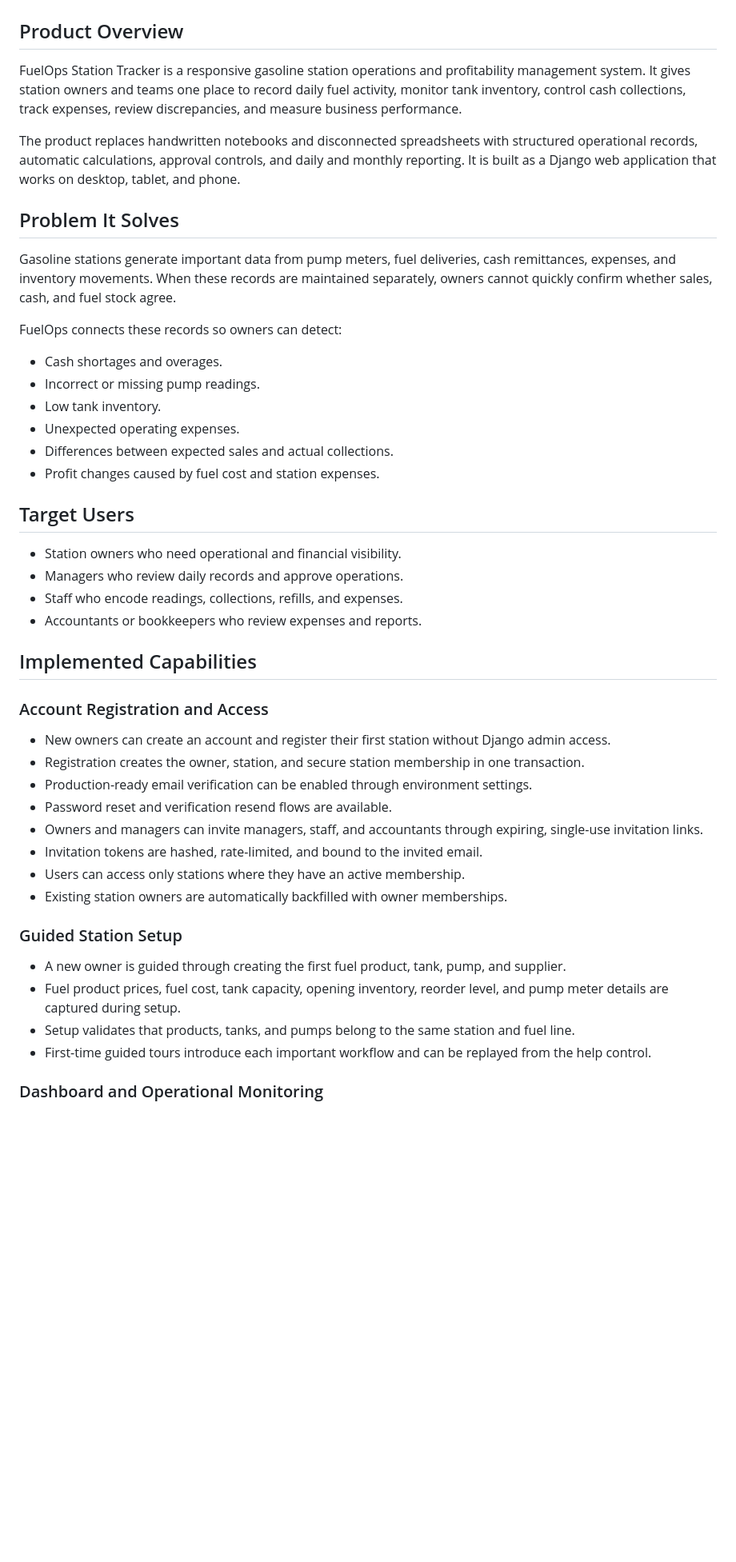
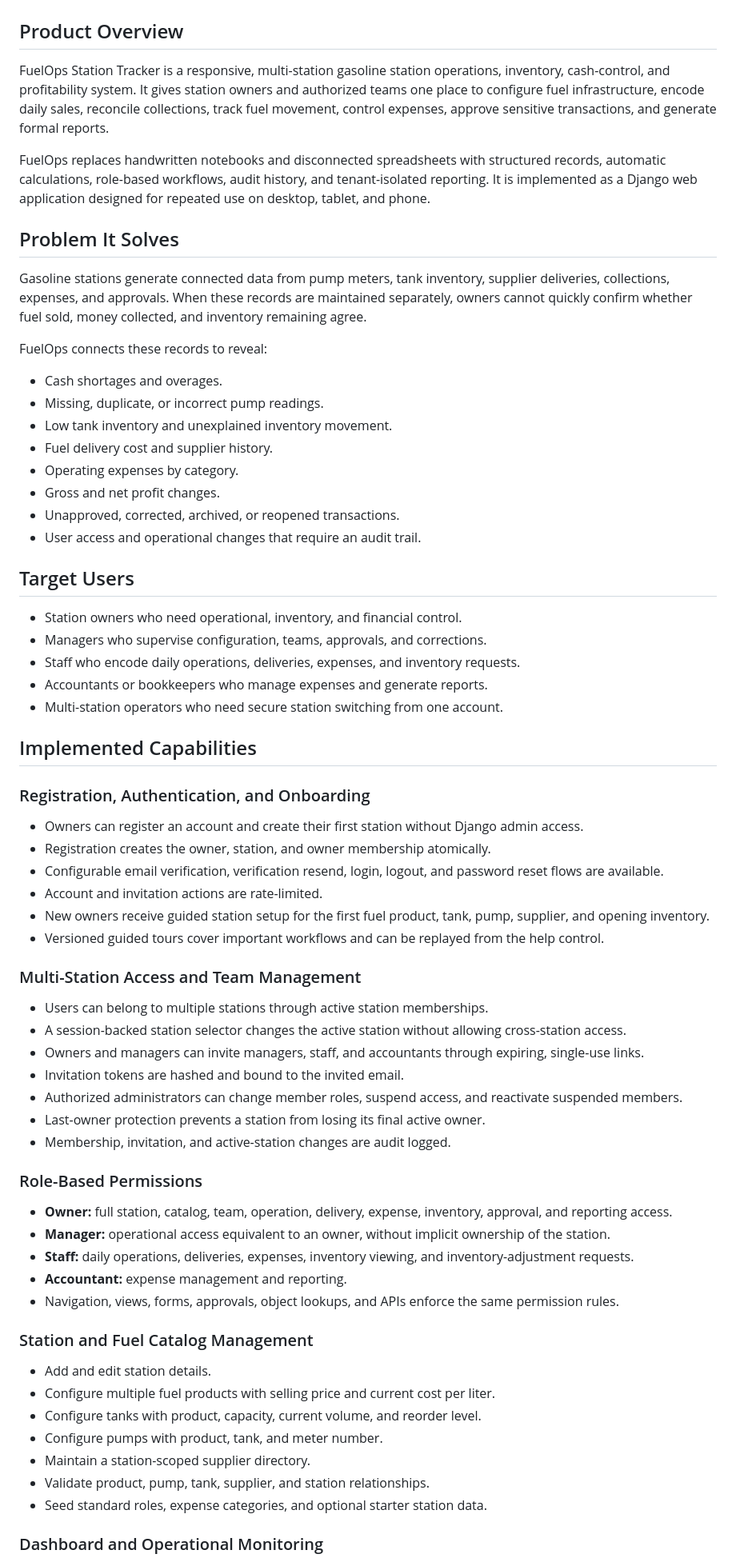
Before and after one commit to AnsonGit-MakieTech/fuelops, a Markdown page: docs/project/PROJECT DESCRIPTIONS.md, the part around one of its changes. Shown at 80% size. Drawn GitHub-style; blank space fills up the shorter version.

```diff
--- a/docs/project/PROJECT DESCRIPTIONS.md
+++ b/docs/project/PROJECT DESCRIPTIONS.md
@@ -2,49 +2,71 @@
 
 ## Product Overview
 
-FuelOps Station Tracker is a responsive gasoline station operations and profitability management system. It gives station owners and teams one place to record daily fuel activity, monitor tank inventory, control cash collections, track expenses, review discrepancies, and measure business performance.
+FuelOps Station Tracker is a responsive, multi-station gasoline station operations, inventory, cash-control, and profitability system. It gives station owners and authorized teams one place to configure fuel infrastructure, encode daily sales, reconcile collections, track fuel movement, control expenses, approve sensitive transactions, and generate formal reports.
 
-The product replaces handwritten notebooks and disconnected spreadsheets with structured operational records, automatic calculations, approval controls, and daily and monthly reporting. It is built as a Django web application that works on desktop, tablet, and phone.
+FuelOps replaces handwritten notebooks and disconnected spreadsheets with structured records, automatic calculations, role-based workflows, audit history, and tenant-isolated reporting. It is implemented as a Django web application designed for repeated use on desktop, tablet, and phone.
 
 ## Problem It Solves
 
-Gasoline stations generate important data from pump meters, fuel deliveries, cash remittances, expenses, and inventory movements. When these records are maintained separately, owners cannot quickly confirm whether sales, cash, and fuel stock agree.
+Gasoline stations generate connected data from pump meters, tank inventory, supplier deliveries, collections, expenses, and approvals. When these records are maintained separately, owners cannot quickly confirm whether fuel sold, money collected, and inventory remaining agree.
 
-FuelOps connects these records so owners can detect:
+FuelOps connects these records to reveal:
 
 - Cash shortages and overages.
-- Incorrect or missing pump readings.
-- Low tank inventory.
-- Unexpected operating expenses.
-- Differences between expected sales and actual collections.
-- Profit changes caused by fuel cost and station expenses.
+- Missing, duplicate, or incorrect pump readings.
+- Low tank inventory and unexplained inventory movement.
+- Fuel delivery cost and supplier history.
+- Operating expenses by category.
+- Gross and net profit changes.
+- Unapproved, corrected, archived, or reopened transactions.
+- User access and operational changes that require an audit trail.
 
 ## Target Users
 
-- Station owners who need operational and financial visibility.
-- Managers who review daily records and approve operations.
-- Staff who encode readings, collections, refills, and expenses.
-- Accountants or bookkeepers who review expenses and reports.
+- Station owners who need operational, inventory, and financial control.
+- Managers who supervise configuration, teams, approvals, and corrections.
+- Staff who encode daily operations, deliveries, expenses, and inventory requests.
+- Accountants or bookkeepers who manage expenses and generate reports.
+- Multi-station operators who need secure station switching from one account.
 
 ## Implemented Capabilities
 
-### Account Registration and Access
+### Registration, Authentication, and Onboarding
 
-- New owners can create an account and register their first station without Django admin access.
-- Registration creates the owner, station, and secure station membership in one transaction.
-- Production-ready email verification can be enabled through environment settings.
-- Password reset and verification resend flows are available.
-- Owners and managers can invite managers, staff, and accountants through expiring, single-use invitation links.
-- Invitation tokens are hashed, rate-limited, and bound to the invited email.
-- Users can access only stations where they have an active membership.
-- Existing station owners are automatically backfilled with owner memberships.
+- Owners can register an account and create their first station without Django admin access.
+- Registration creates the owner, station, and owner membership atomically.
+- Configurable email verification, verification resend, login, logout, and password reset flows are available.
+- Account and invitation actions are rate-limited.
+- New owners receive guided station setup for the first fuel product, tank, pump, supplier, and opening inventory.
+- Versioned guided tours cover important workflows and can be replayed from the help control.
 
-### Guided Station Setup
+### Multi-Station Access and Team Management
 
-- A new owner is guided through creating the first fuel product, tank, pump, and supplier.
-- Fuel product prices, fuel cost, tank capacity, opening inventory, reorder level, and pump meter details are captured during setup.
-- Setup validates that products, tanks, and pumps belong to the same station and fuel line.
-- First-time guided tours introduce each important workflow and can be replayed from the help control.
+- Users can belong to multiple stations through active station memberships.
+- A session-backed station selector changes the active station without allowing cross-station access.
+- Owners and managers can invite managers, staff, and accountants through expiring, single-use links.
+- Invitation tokens are hashed and bound to the invited email.
+- Authorized administrators can change member roles, suspend access, and reactivate suspended members.
+- Last-owner protection prevents a station from losing its final active owner.
+- Membership, invitation, and active-station changes are audit logged.
+
+### Role-Based Permissions
+
+- **Owner:** full station, catalog, team, operation, delivery, expense, inventory, approval, and reporting access.
+- **Manager:** operational access equivalent to an owner, without implicit ownership of the station.
+- **Staff:** daily operations, deliveries, expenses, inventory viewing, and inventory-adjustment requests.
+- **Accountant:** expense management and reporting.
+- Navigation, views, forms, approvals, object lookups, and APIs enforce the same permission rules.
+
+### Station and Fuel Catalog Management
+
+- Add and edit station details.
+- Configure multiple fuel products with selling price and current cost per liter.
+- Configure tanks with product, capacity, current volume, and reorder level.
+- Configure pumps with product, tank, and meter number.
+- Maintain a station-scoped supplier directory.
+- Validate product, pump, tank, supplier, and station relationships.
+- Seed standard roles, expense categories, and optional starter station data.
 
 ### Dashboard and Operational Monitoring
 
```
Also changed, not shown: other parts of docs/project/PROJECT DESCRIPTIONS.md (+129 -80 lines).
